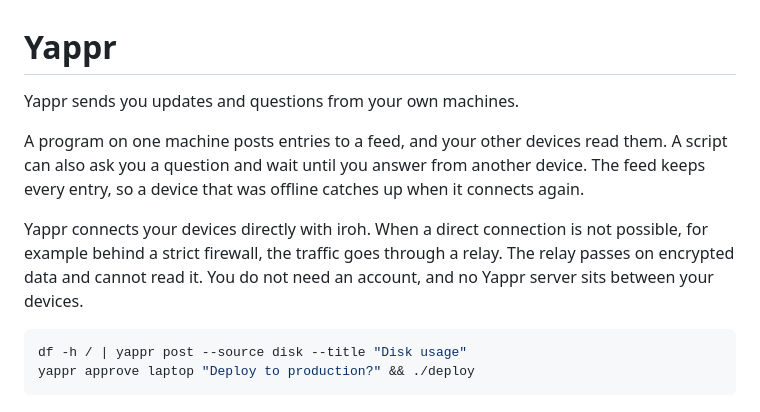
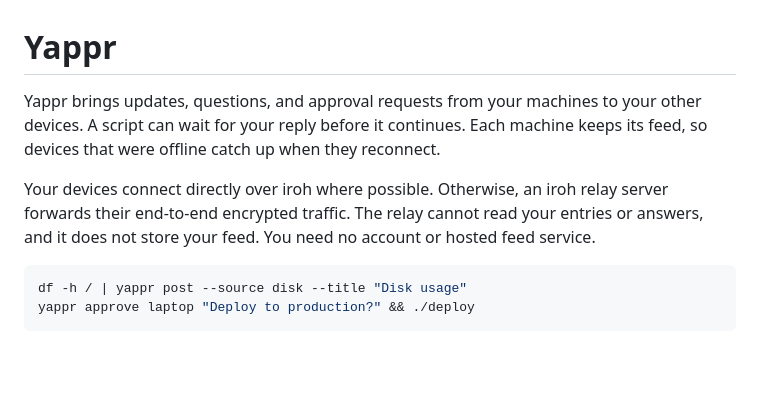
Before and after one commit to fractalops/yappr, a Markdown page: README.md, the part around the change. Drawn GitHub-style; blank space fills up the shorter version.

Commit message:
Describe what Yappr does and what the relay can see

````diff
--- a/README.md
+++ b/README.md
@@ -1,16 +1,14 @@
 # Yappr
 
-Yappr sends you updates and questions from your own machines.
+Yappr brings updates, questions, and approval requests from your machines to
+your other devices. A script can wait for your reply before it continues. Each
+machine keeps its feed, so devices that were offline catch up when they
+reconnect.
 
-A program on one machine posts entries to a feed, and your other devices read
-them. A script can also ask you a question and wait until you answer from
-another device. The feed keeps every entry, so a device that was offline
-catches up when it connects again.
-
-Yappr connects your devices directly with iroh. When a direct connection is
-not possible, for example behind a strict firewall, the traffic goes through a
-relay. The relay passes on encrypted data and cannot read it. You do not need
-an account, and no Yappr server sits between your devices.
+Your devices connect directly over iroh where possible. Otherwise, an iroh
+relay server forwards their end-to-end encrypted traffic. The relay cannot read
+your entries or answers, and it does not store your feed. You need no account
+or hosted feed service.
 
 ```sh
 df -h / | yappr post --source disk --title "Disk usage"
````
